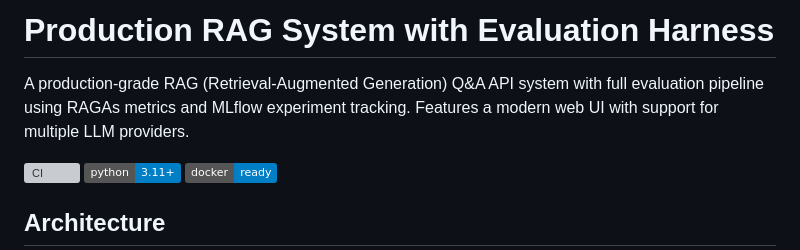
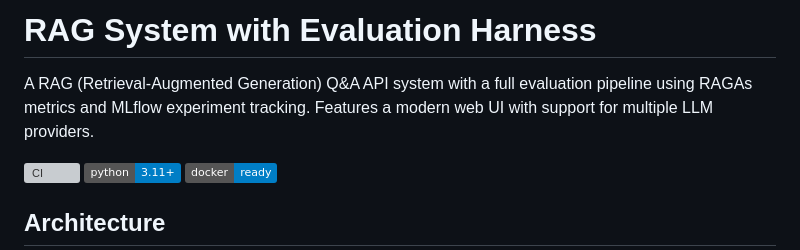
Before and after one commit to axon011/rag-eval-system, a Markdown page: README.md, the part around the change. Drawn GitHub-style; badges without logos; grey boxes are pictures that could not be loaded.

Commit message:
README: drop 'production' framing for consistency

```diff
--- a/README.md
+++ b/README.md
@@ -1,6 +1,6 @@
-# Production RAG System with Evaluation Harness
+# RAG System with Evaluation Harness
 
-A production-grade RAG (Retrieval-Augmented Generation) Q&A API system with full evaluation pipeline using RAGAs metrics and MLflow experiment tracking. Features a modern web UI with support for multiple LLM providers.
+A RAG (Retrieval-Augmented Generation) Q&A API system with a full evaluation pipeline using RAGAs metrics and MLflow experiment tracking. Features a modern web UI with support for multiple LLM providers.
 
 ![CI](https://github.com/axon011/rag-eval-system/workflows/CI/badge.svg)
 ![Python](https://img.shields.io/badge/python-3.11+-blue)
```
